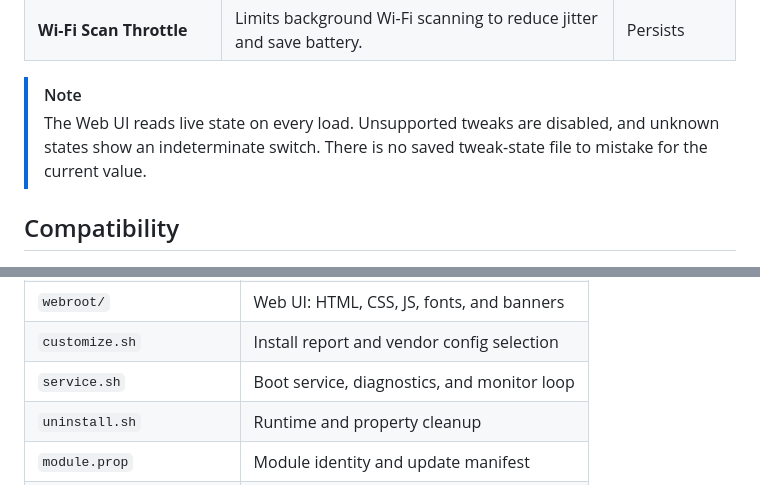
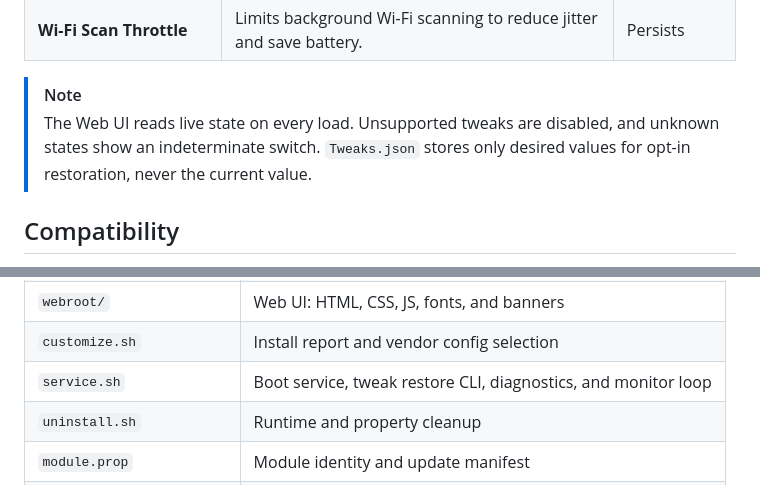
Before and after one commit to Vinzz1234567890/VinNet, a Markdown page: README.md, 2 parts joined by grey strips. Rendered like a GitHub page.

```diff
--- a/README.md
+++ b/README.md
@@ -62,7 +62,7 @@ Six focused controls. No bundled profiles, no automatic profile switching — ap
 | **Wi-Fi Scan Throttle** | Limits background Wi-Fi scanning to reduce jitter and save battery. | Persists |
 
 > [!NOTE]
-> The Web UI reads live state on every load. Unsupported tweaks are disabled, and unknown states show an indeterminate switch. There is no saved tweak-state file to mistake for the current value.
+> The Web UI reads live state on every load. Unsupported tweaks are disabled, and unknown states show an indeterminate switch. `Tweaks.json` stores only desired values for opt-in restoration, never the current value.
 
 ## Compatibility
 
@@ -128,7 +128,7 @@ flowchart TD
 | `system/vendor/etc/wifi/` | Bundled vendor configuration (`fog` only) |
 | `webroot/` | Web UI: HTML, CSS, JS, fonts, and banners |
 | `customize.sh` | Install report and vendor config selection |
-| `service.sh` | Boot service, diagnostics, and monitor loop |
+| `service.sh` | Boot service, tweak restore CLI, diagnostics, and monitor loop |
 | `uninstall.sh` | Runtime and property cleanup |
 | `module.prop` | Module identity and update manifest |
 | `update.json` | Update manifest for root managers |
```
Also changed, not shown: other parts of README.md (+3 -13 lines).
